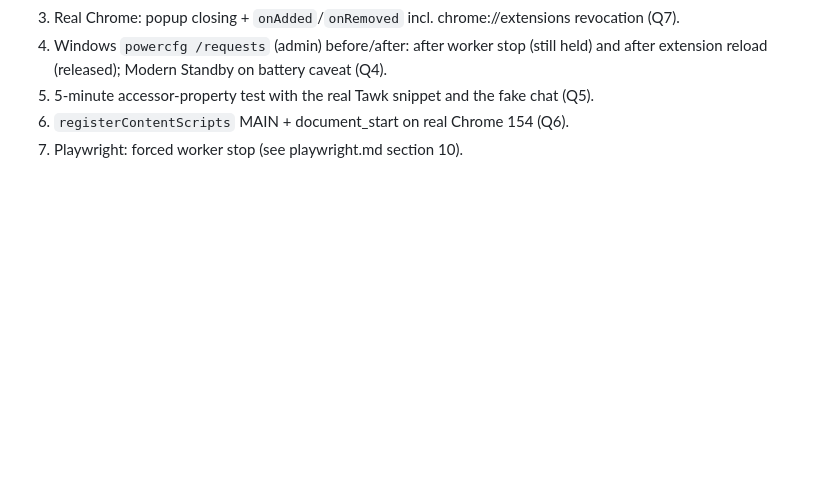
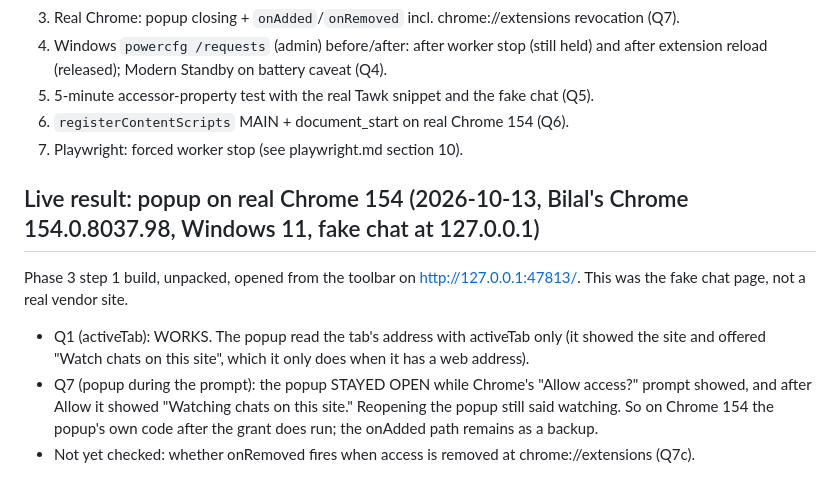
Before and after one commit to Bilal-Ahmed111/queue-cue, a Markdown page: notes/research/chrome-mv3.md, the part around the change. GitHub-like rendering; blank space fills up the shorter version.

Commit message:
Record Bilal's real Chrome 154 popup test: activeTab works, popup stays open during the prompt
Co-Authored-By: Claude Opus 5.5 <noreply@anthropic.com>

```diff
--- a/notes/research/chrome-mv3.md
+++ b/notes/research/chrome-mv3.md
@@ -415,3 +415,9 @@ Short answers. Confidence: low-medium; all three need one real-Chrome test.
 5. 5-minute accessor-property test with the real Tawk snippet and the fake chat (Q5).
 6. `registerContentScripts` MAIN + document_start on real Chrome 154 (Q6).
 7. Playwright: forced worker stop (see playwright.md section 10).
+
+## Live result: popup on real Chrome 154 (2026-10-13, Bilal's Chrome 154.0.8037.98, Windows 11, fake chat at 127.0.0.1)
+Phase 3 step 1 build, unpacked, opened from the toolbar on http://127.0.0.1:47813/. This was the fake chat page, not a real vendor site.
+- Q1 (activeTab): WORKS. The popup read the tab's address with activeTab only (it showed the site and offered "Watch chats on this site", which it only does when it has a web address).
+- Q7 (popup during the prompt): the popup STAYED OPEN while Chrome's "Allow access?" prompt showed, and after Allow it showed "Watching chats on this site." Reopening the popup still said watching. So on Chrome 154 the popup's own code after the grant does run; the onAdded path remains as a backup.
+- Not yet checked: whether onRemoved fires when access is removed at chrome://extensions (Q7c).
```
Also changed, not shown: PROGRESS.md (+1 -1 lines).
